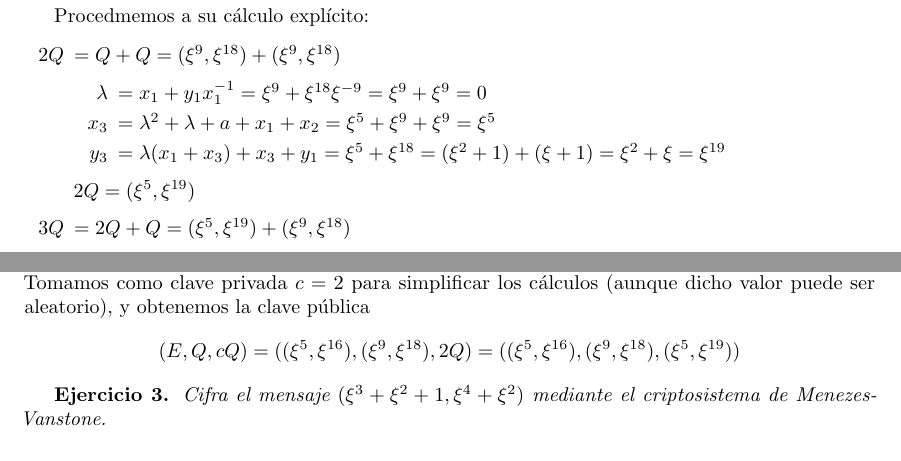
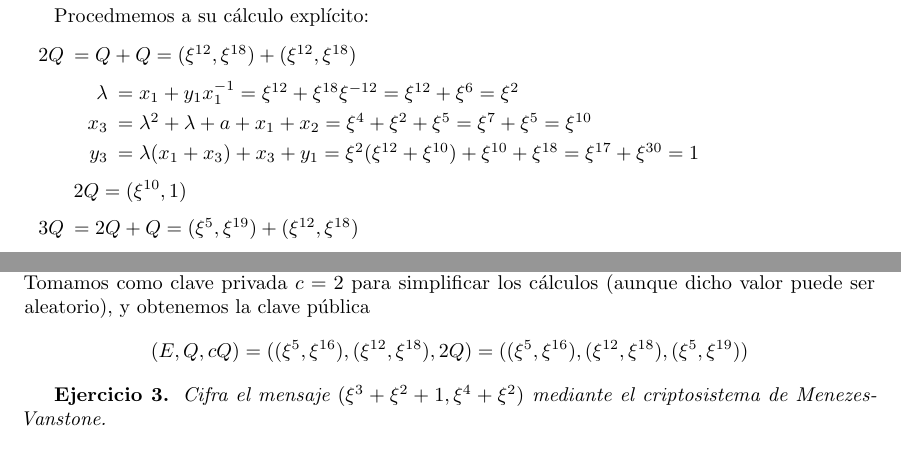
Before and after one commit to davidgc14/Criptografia, a LaTeX document (Entregas/Entrega 4/Entrega04.tex): two parts of pages 2 and 4 of 4, joined at a grey line, cut so that both start at the same text. Compiled offline with pdfLaTeX.

Commit message:
Punto 2Q arreglado

```diff
--- a/Entregas/Entrega 4/Entrega04.tex
+++ b/Entregas/Entrega 4/Entrega04.tex
@@ -118,16 +118,16 @@
     Procedmemos a su cálculo explícito:
 
     \begin{itemize}
-        \item[$2Q$] $ = Q + Q = (\xi^9, \xi^{18}) + (\xi^9, \xi^{18})$
+        \item[$2Q$] $ = Q + Q = (\xi^{12}, \xi^{18}) + (\xi^{12}, \xi^{18})$
                     \begin{itemize}
-                        \item[$\lambda$] $ = x_1 + y_1 x_1^{-1} = \xi^9 + \xi^{18} \xi^{-9} = \xi^9 + \xi^9 = 0$
-                        \item[$x_3$] $ = \lambda^2 + \lambda + a + x_1 + x_2 = \xi^5 + \xi^9 + \xi^{9} = \xi^{5}$
-                        \item[$y_3$] $ = \lambda(x_1 + x_3) + x_3 + y_1 = \xi^{5} + \xi^{18} = (\xi^2 + 1) + (\xi + 1) = \xi^2 + \xi = \xi^{19}$
+                        \item[$\lambda$] $ = x_1 + y_1 x_1^{-1} = \xi^{12} + \xi^{18} \xi^{-12} = \xi^{12} + \xi^6 = \xi^{2}$
+                        \item[$x_3$] $ = \lambda^2 + \lambda + a + x_1 + x_2 = \xi^4 + \xi^2 + \xi^{5} = \xi^{7} + \xi^{5} = \xi^{10}$
+                        \item[$y_3$] $ = \lambda(x_1 + x_3) + x_3 + y_1 = \xi^{2} (\xi^{12} + \xi^{10}) + \xi^{10} + \xi^{18} = \xi^{17} + \xi^{30} = 1$
                     \end{itemize}
-                    $2Q = (\xi^{5}, \xi^{19})$
+                    $2Q = (\xi^{10}, 1)$
         %%
         %%
-        \item[$3Q$] $ = 2Q + Q = (\xi^{5}, \xi^{19}) + (\xi^9, \xi^{18})$
+        \item[$3Q$] $ = 2Q + Q = (\xi^{5}, \xi^{19}) + (\xi^{12}, \xi^{18})$
                     \begin{itemize}
                         \item[$\lambda$] $ = (y_2 + y_1)(x_2 + x_1)^{-1} = (\xi^{18} + \xi^{19})(\xi^{5} + \xi^{9})^{-1} = (\xi^4 + \xi^3 + \xi^2 + \xi + 1)(\xi^2 + 1)^{-1} = \xi^{5} (\xi^{15})^{-1} = \xi^{-10} = \xi^{21}$
                         \item[$x_3$] $ = \lambda^2 + \lambda + a + x_1 + x_2 = \xi^{11} + \xi^{21} + \xi^{5} + \xi^{5} + \xi^{9} = \xi^{15} + \xi^9 = \xi^5$
@@ -232,7 +232,7 @@
     Tomamos una clave privada que llamaremos $c$ a partir de la cual generaremos una clave pública dada por $(E, Q, cQ)$, siendo $E$ la curva
     y $Q$ el punto base considerados en el ejercicio anterior. Tomamos como clave privada $c = 2$ para simplificar los cálculos (aunque dicho valor puede ser aleatorio),
     y obtenemos la clave pública
-    $$(E, Q, cQ) = ((\xi^5, \xi^{16}), (\xi^9, \xi^{18}), 2Q) = ((\xi^5, \xi^{16}), (\xi^9, \xi^{18}), (\xi^{5}, \xi^{19}))$$
+    $$(E, Q, cQ) = ((\xi^5, \xi^{16}), (\xi^{12}, \xi^{18}), 2Q) = ((\xi^5, \xi^{16}), (\xi^{12}, \xi^{18}), (\xi^{5}, \xi^{19}))$$
 
 
     % \newpage
```
Also changed, not shown: Entregas/Entrega 4/Entrega04.pdf, Entregas/Entrega 4/Entrega04.tex (10 more changed lines), 3 other files.
